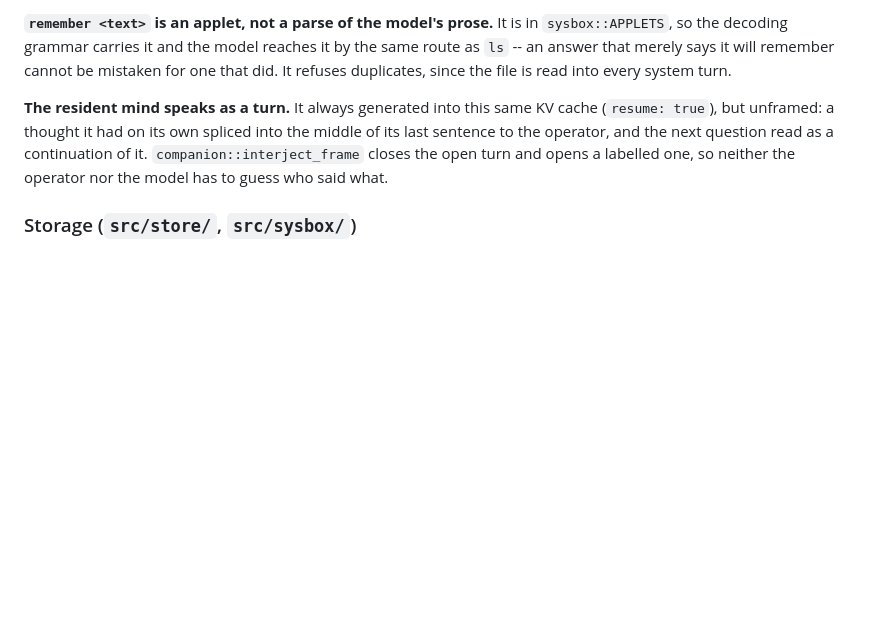
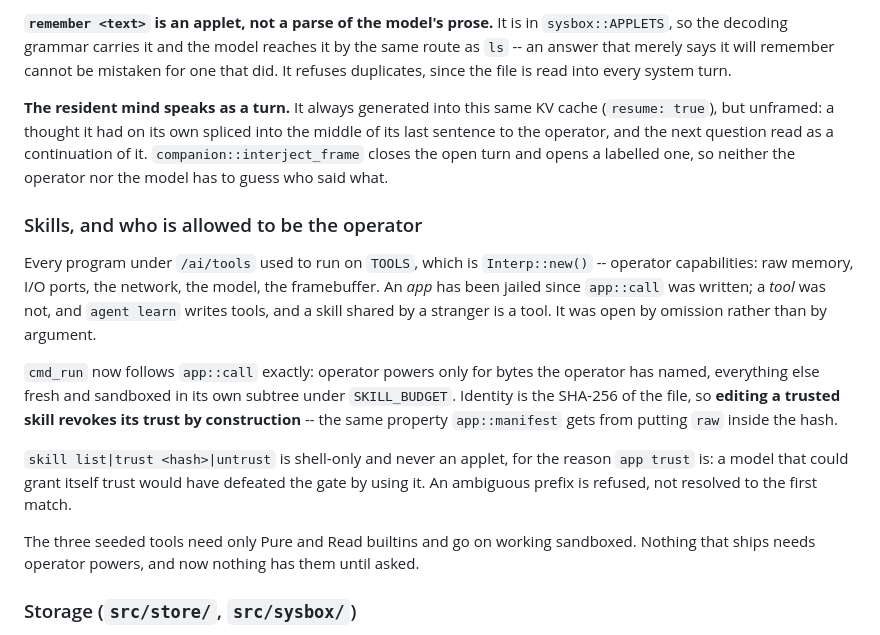
Before and after one commit to IlumCI/GLaDOS, a Markdown page: CLAUDE.md, the part around one of its changes. Drawn GitHub-style; blank space fills up the shorter version.

```diff
--- a/CLAUDE.md
+++ b/CLAUDE.md
@@ -1086,6 +1142,29 @@ continuation of it. `companion::interject_frame` closes the open turn and opens
 a labelled one, so neither the operator nor the model has to guess who said
 what.
 
+### Skills, and who is allowed to be the operator
+
+Every program under `/ai/tools` used to run on `TOOLS`, which is
+`Interp::new()` -- operator capabilities: raw memory, I/O ports, the network,
+the model, the framebuffer. An *app* has been jailed since `app::call` was
+written; a *tool* was not, and `agent learn` writes tools, and a skill shared
+by a stranger is a tool. It was open by omission rather than by argument.
+
+`cmd_run` now follows `app::call` exactly: operator powers only for bytes the
+operator has named, everything else fresh and sandboxed in its own subtree
+under `SKILL_BUDGET`. Identity is the SHA-256 of the file, so **editing a
+trusted skill revokes its trust by construction** -- the same property
+`app::manifest` gets from putting `raw` inside the hash.
+
+`skill list|trust <hash>|untrust` is shell-only and never an applet, for the
+reason `app trust` is: a model that could grant itself trust would have
+defeated the gate by using it. An ambiguous prefix is refused, not resolved
+to the first match.
+
+The three seeded tools need only Pure and Read builtins and go on working
+sandboxed. Nothing that ships needs operator powers, and now nothing has them
+until asked.
+
 ### Storage (`src/store/`, `src/sysbox/`)
 
 Content-addressed: objects named by SHA-256 of their contents, assembled into
```
Also changed, not shown: other parts of CLAUDE.md (+56 -0 lines).
